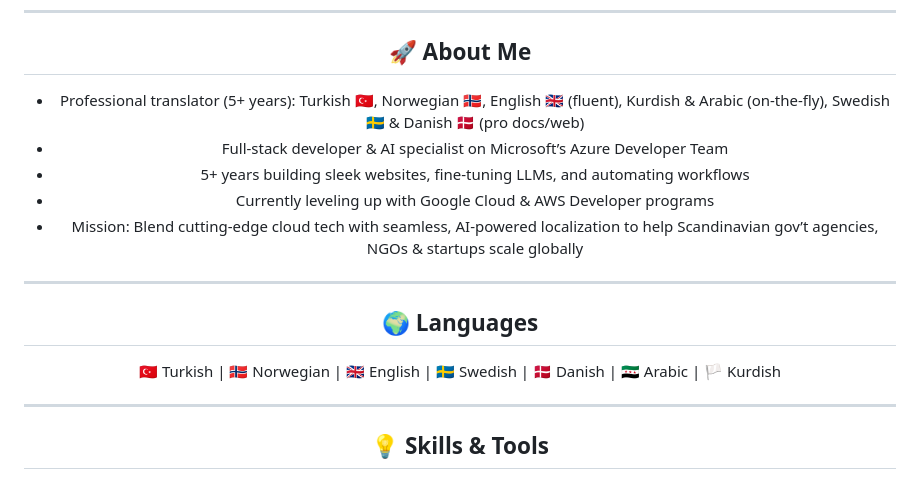
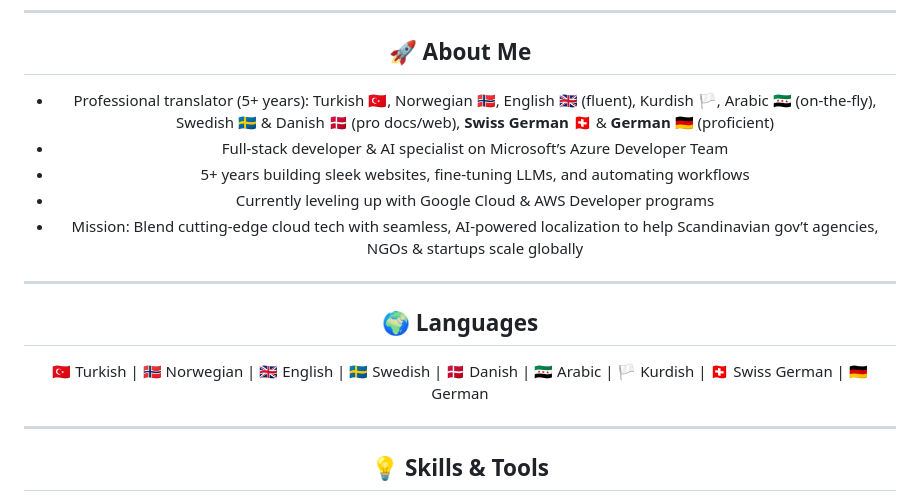
Before and after one commit to ZeZilly/ZeZilly, a Markdown page: README.md, the part around one of its changes. GitHub-like rendering.

Commit message:
Update languages with Swiss German and German; refine skills/tools to include only the most relevant and add n8n, v0.dev, lovable.dev, manus.ai, huggingface badges.

```diff
--- a/README.md
+++ b/README.md
@@ -6,7 +6,7 @@
 
 ## 🚀 About Me
 
-- Professional translator (5+ years): Turkish 🇹🇷, Norwegian 🇳🇴, English 🇬🇧 (fluent), Kurdish & Arabic (on-the-fly), Swedish 🇸🇪 & Danish 🇩🇰 (pro docs/web)
+- Professional translator (5+ years): Turkish 🇹🇷, Norwegian 🇳🇴, English 🇬🇧 (fluent), Kurdish 🏳️, Arabic 🇸🇾 (on-the-fly), Swedish 🇸🇪 & Danish 🇩🇰 (pro docs/web), **Swiss German 🇨🇭** & **German 🇩🇪** (proficient)
 - Full-stack developer & AI specialist on Microsoft’s Azure Developer Team
 - 5+ years building sleek websites, fine‑tuning LLMs, and automating workflows
 - Currently leveling up with Google Cloud & AWS Developer programs
@@ -16,7 +16,7 @@
 
 ## 🌍 Languages
 
-🇹🇷 Turkish | 🇳🇴 Norwegian | 🇬🇧 English | 🇸🇪 Swedish | 🇩🇰 Danish | 🇸🇾 Arabic | 🏳️ Kurdish
+🇹🇷 Turkish | 🇳🇴 Norwegian | 🇬🇧 English | 🇸🇪 Swedish | 🇩🇰 Danish | 🇸🇾 Arabic | 🏳️ Kurdish | 🇨🇭 Swiss German | 🇩🇪 German
 
 ---
 
```
Also changed, not shown: other parts of README.md (+7 -4 lines).
